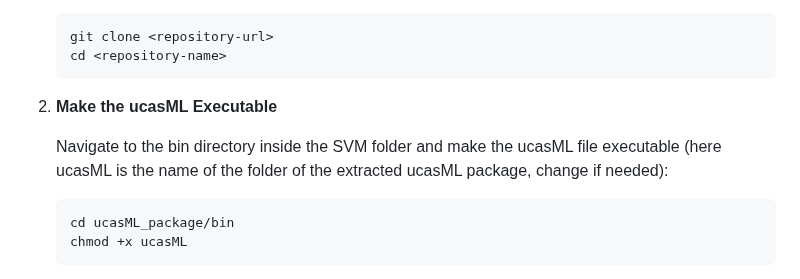
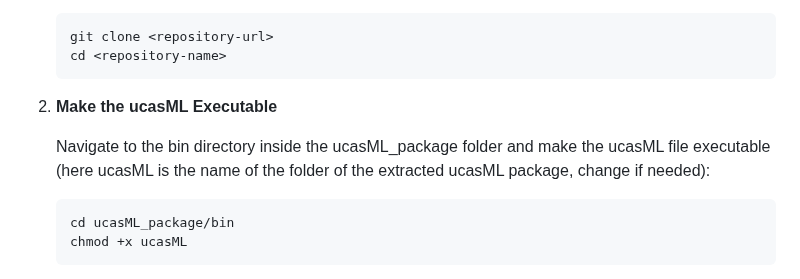
Before and after one commit to giusalfieri/IPA_Project, a Markdown page: ucasML_package/README.md, the part around the change. Drawn GitHub-style.

````diff
--- a/ucasML_package/README.md
+++ b/ucasML_package/README.md
@@ -29,7 +29,7 @@ Follow the steps below to ensure all dependencies are met and the program runs s
 
 2. **Make the ucasML Executable**
 
-   Navigate to the bin directory inside the SVM folder and make the ucasML file executable (here ucasML is the name of the folder of the extracted ucasML package, change if needed):
+   Navigate to the bin directory inside the ucasML_package folder and make the ucasML file executable (here ucasML is the name of the folder of the extracted ucasML package, change if needed):
 
    ```sh
    cd ucasML_package/bin
````
